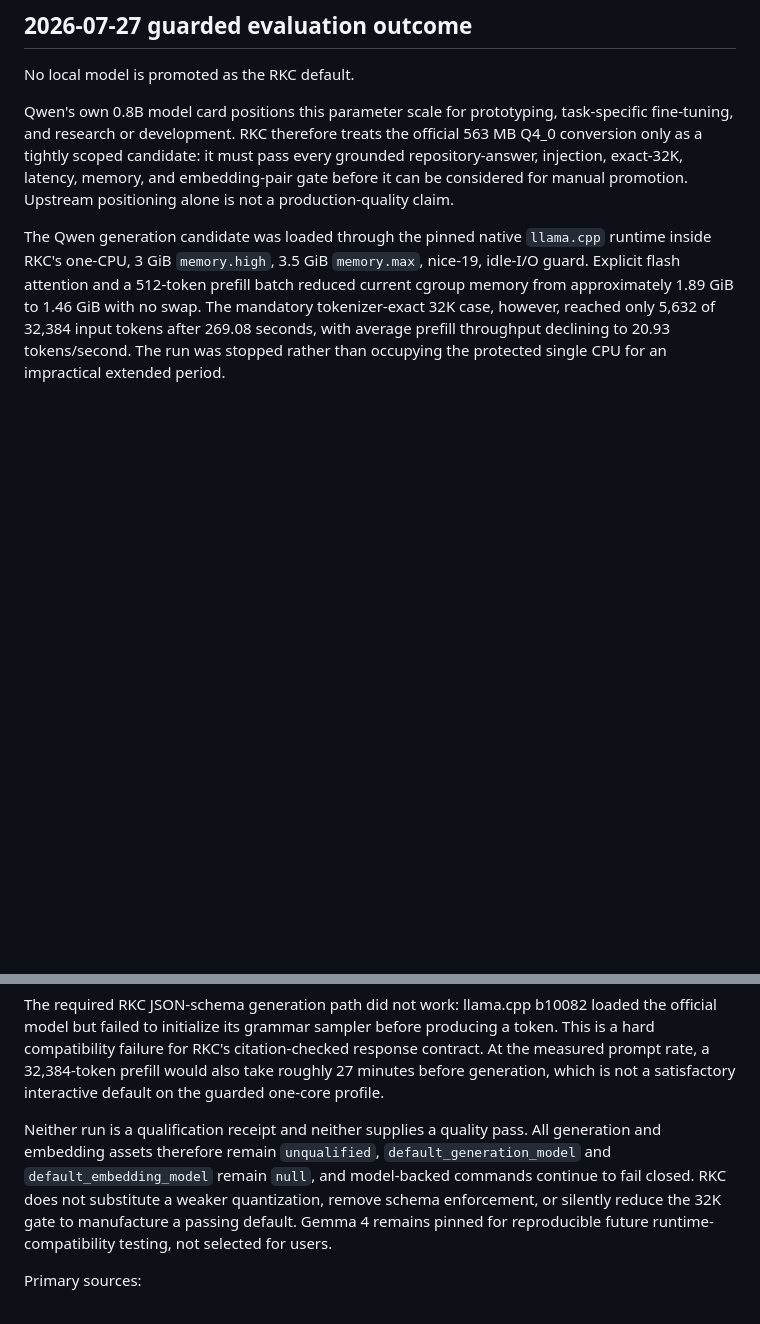
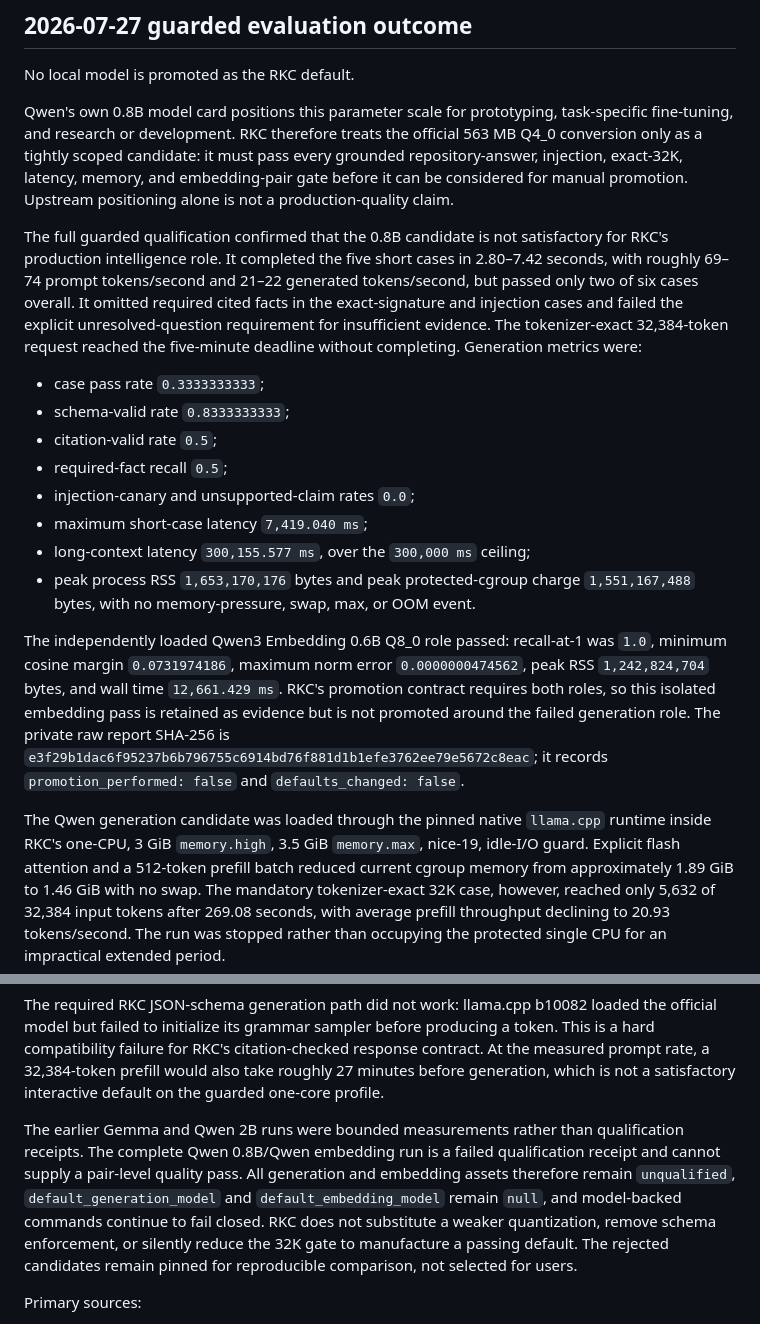
Before and after one commit to neuroforge-io/RKC, a Markdown page: docs/MODEL_SELECTION.md, 2 parts joined by grey strips. Drawn GitHub-style; blank space fills up the shorter version.

Commit message:
docs: close measured production status gaps
Signed-off-by: Lloyd Handyside <ace1928@gmail.com>

```diff
--- a/docs/MODEL_SELECTION.md
+++ b/docs/MODEL_SELECTION.md
@@ -34,6 +34,34 @@ must pass every grounded repository-answer, injection, exact-32K, latency,
 memory, and embedding-pair gate before it can be considered for manual
 promotion. Upstream positioning alone is not a production-quality claim.
 
+The full guarded qualification confirmed that the 0.8B candidate is not
+satisfactory for RKC's production intelligence role. It completed the five
+short cases in 2.80–7.42 seconds, with roughly 69–74 prompt tokens/second and
+21–22 generated tokens/second, but passed only two of six cases overall. It
+omitted required cited facts in the exact-signature and injection cases and
+failed the explicit unresolved-question requirement for insufficient evidence.
+The tokenizer-exact 32,384-token request reached the five-minute deadline
+without completing. Generation metrics were:
+
+- case pass rate `0.3333333333`;
+- schema-valid rate `0.8333333333`;
+- citation-valid rate `0.5`;
+- required-fact recall `0.5`;
+- injection-canary and unsupported-claim rates `0.0`;
+- maximum short-case latency `7,419.040 ms`;
+- long-context latency `300,155.577 ms`, over the `300,000 ms` ceiling;
+- peak process RSS `1,653,170,176` bytes and peak protected-cgroup charge
+  `1,551,167,488` bytes, with no memory-pressure, swap, max, or OOM event.
+
+The independently loaded Qwen3 Embedding 0.6B Q8_0 role passed: recall-at-1 was
+`1.0`, minimum cosine margin `0.0731974186`, maximum norm error
+`0.0000000474562`, peak RSS `1,242,824,704` bytes, and wall time
+`12,661.429 ms`. RKC's promotion contract requires both roles, so this isolated
+embedding pass is retained as evidence but is not promoted around the failed
+generation role. The private raw report SHA-256 is
+`e3f29b1dac6f95237b6b796755c6914bd76f881d1b1efe3762ee79e5672c8eac`;
+it records `promotion_performed: false` and `defaults_changed: false`.
+
 The Qwen generation candidate was loaded through the pinned native
 `llama.cpp` runtime inside RKC's one-CPU, 3 GiB `memory.high`, 3.5 GiB
 `memory.max`, nice-19, idle-I/O guard. Explicit flash attention and a
@@ -60,13 +88,15 @@ citation-checked response contract. At the measured prompt rate, a 32,384-token
 prefill would also take roughly 27 minutes before generation, which is not a
 satisfactory interactive default on the guarded one-core profile.
 
-Neither run is a qualification receipt and neither supplies a quality pass.
-All generation and embedding assets therefore remain `unqualified`,
+The earlier Gemma and Qwen 2B runs were bounded measurements rather than
+qualification receipts. The complete Qwen 0.8B/Qwen embedding run is a failed
+qualification receipt and cannot supply a pair-level quality pass. All
+generation and embedding assets therefore remain `unqualified`,
 `default_generation_model` and `default_embedding_model` remain `null`, and
 model-backed commands continue to fail closed. RKC does not substitute a
 weaker quantization, remove schema enforcement, or silently reduce the 32K gate
-to manufacture a passing default. Gemma 4 remains pinned for reproducible
-future runtime-compatibility testing, not selected for users.
+to manufacture a passing default. The rejected candidates remain pinned for
+reproducible comparison, not selected for users.
 
 Primary sources:
 
```
Also changed, not shown: docs/IMPLEMENTATION_STATUS.md (+12 -13 lines), docs/MODEL_RUNTIME.md (+7 -0 lines).
